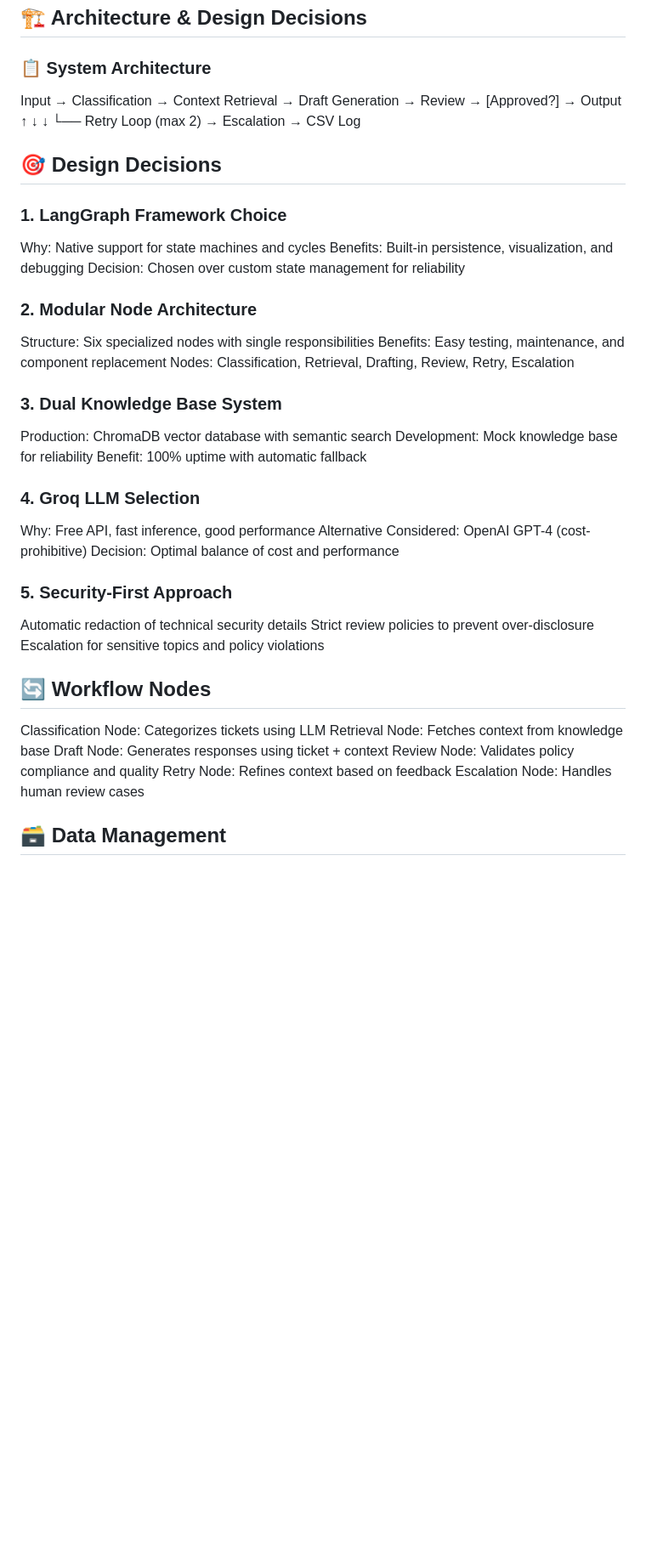
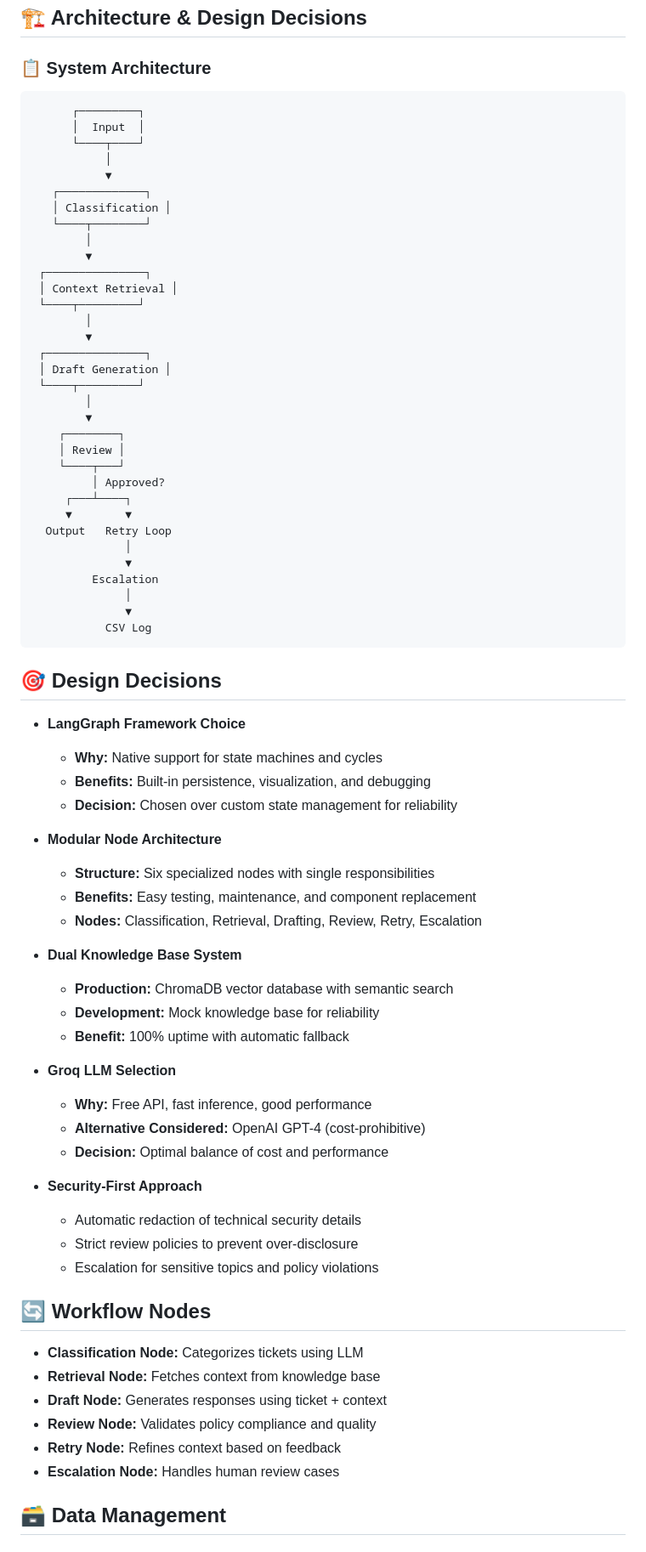
Before and after one commit to Amna104/support-ticket-agent, a Markdown page: README.md, the part around one of its changes. Shown at 85% size. Drawn GitHub-style; blank space fills up the shorter version.

````diff
--- a/README.md
+++ b/README.md
@@ -97,39 +97,75 @@ python app.py "Legal threat" "I need $1000 full refund"
 ```
 ## 🏗️ Architecture & Design Decisions
 ### 📋 System Architecture
-Input → Classification → Context Retrieval → Draft Generation → Review → [Approved?] → Output
-                                     ↑           ↓                    ↓
-                                     └── Retry Loop (max 2) → Escalation → CSV Log
+          ┌─────────┐
+          │  Input  │
+          └────┬────┘
+               │
+               ▼
+       ┌─────────────┐
+       │ Classification │
+       └────┬────────┘
+            │
+            ▼
+     ┌───────────────┐
+     │ Context Retrieval │
+     └────┬─────────┘
+            │
+            ▼
+     ┌───────────────┐
+     │ Draft Generation │
+     └────┬─────────┘
+            │
+            ▼
+        ┌────────┐
+        │ Review │
+        └────┬───┘
+             │ Approved?
+         ┌───┴────┐
+         ▼        ▼
+      Output   Retry Loop
+                  │
+                  ▼
+             Escalation
+                  │
+                  ▼
+               CSV Log
 
 ## 🎯 Design Decisions
-### 1. LangGraph Framework Choice
-Why: Native support for state machines and cycles
-Benefits: Built-in persistence, visualization, and debugging
-Decision: Chosen over custom state management for reliability
-### 2. Modular Node Architecture
-Structure: Six specialized nodes with single responsibilities
-Benefits: Easy testing, maintenance, and component replacement
-Nodes: Classification, Retrieval, Drafting, Review, Retry, Escalation
-### 3. Dual Knowledge Base System
-Production: ChromaDB vector database with semantic search
-Development: Mock knowledge base for reliability
-Benefit: 100% uptime with automatic fallback
-### 4. Groq LLM Selection
-Why: Free API, fast inference, good performance
-Alternative Considered: OpenAI GPT-4 (cost-prohibitive)
-Decision: Optimal balance of cost and performance
-### 5. Security-First Approach
-Automatic redaction of technical security details
-Strict review policies to prevent over-disclosure
-Escalation for sensitive topics and policy violations
+
+- **LangGraph Framework Choice**
+  - **Why:** Native support for state machines and cycles
+  - **Benefits:** Built-in persistence, visualization, and debugging
+  - **Decision:** Chosen over custom state management for reliability
+
+- **Modular Node Architecture**
+  - **Structure:** Six specialized nodes with single responsibilities
+  - **Benefits:** Easy testing, maintenance, and component replacement
+  - **Nodes:** Classification, Retrieval, Drafting, Review, Retry, Escalation
+
+- **Dual Knowledge Base System**
+  - **Production:** ChromaDB vector database with semantic search
+  - **Development:** Mock knowledge base for reliability
+  - **Benefit:** 100% uptime with automatic fallback
+
+- **Groq LLM Selection**
+  - **Why:** Free API, fast inference, good performance
+  - **Alternative Considered:** OpenAI GPT-4 (cost-prohibitive)
+  - **Decision:** Optimal balance of cost and performance
+
+- **Security-First Approach**
+  - Automatic redaction of technical security details
+  - Strict review policies to prevent over-disclosure
+  - Escalation for sensitive topics and policy violations
 
 ## 🔄 Workflow Nodes
-Classification Node: Categorizes tickets using LLM
-Retrieval Node: Fetches context from knowledge base
-Draft Node: Generates responses using ticket + context
-Review Node: Validates policy compliance and quality
-Retry Node: Refines context based on feedback
-Escalation Node: Handles human review cases
+
+- **Classification Node:** Categorizes tickets using LLM
+- **Retrieval Node:** Fetches context from knowledge base
+- **Draft Node:** Generates responses using ticket + context
+- **Review Node:** Validates policy compliance and quality
+- **Retry Node:** Refines context based on feedback
+- **Escalation Node:** Handles human review cases
 
 ## 🗃️ Data Management
 ### State Management
````
Also changed, not shown: other parts of README.md (+7 -5 lines).
